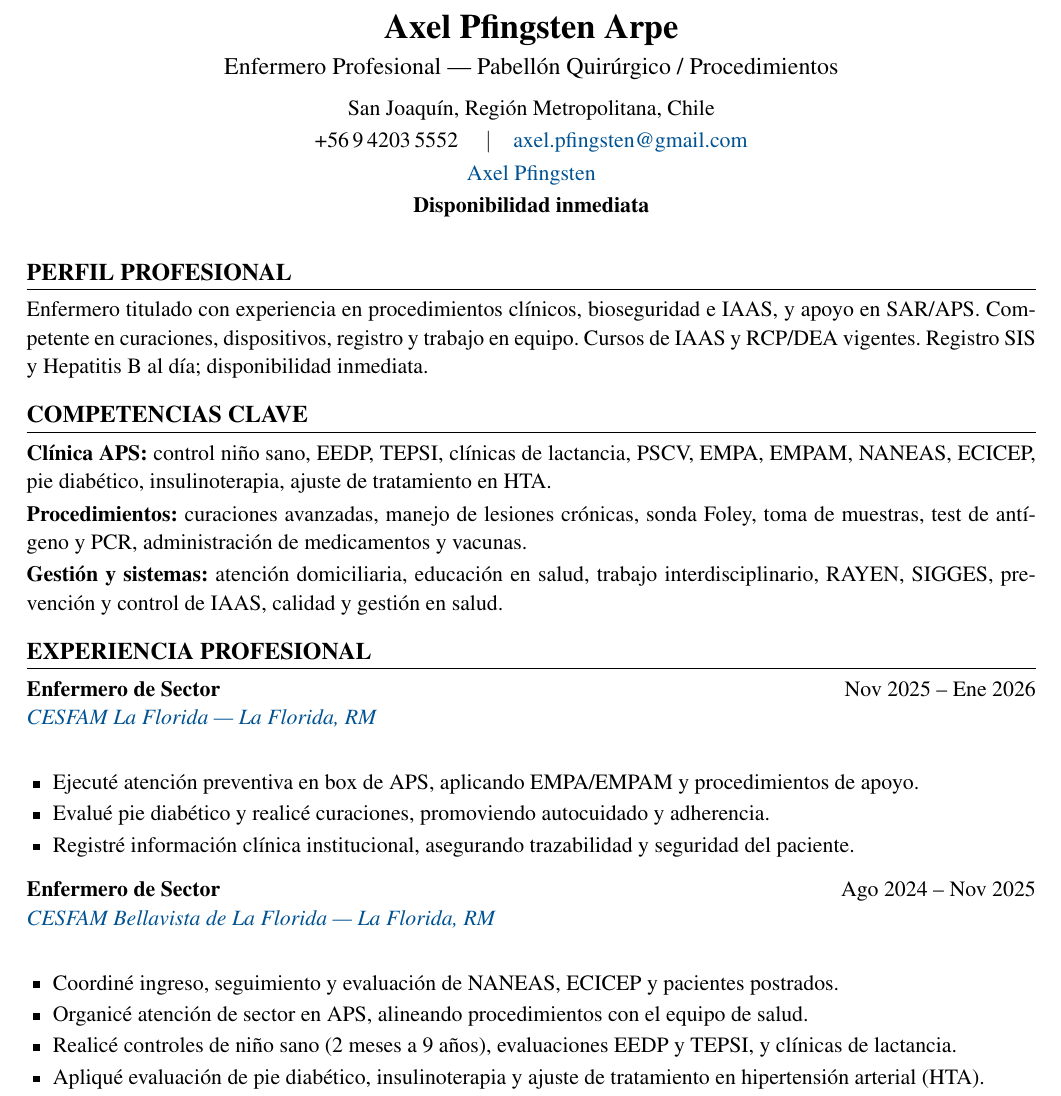
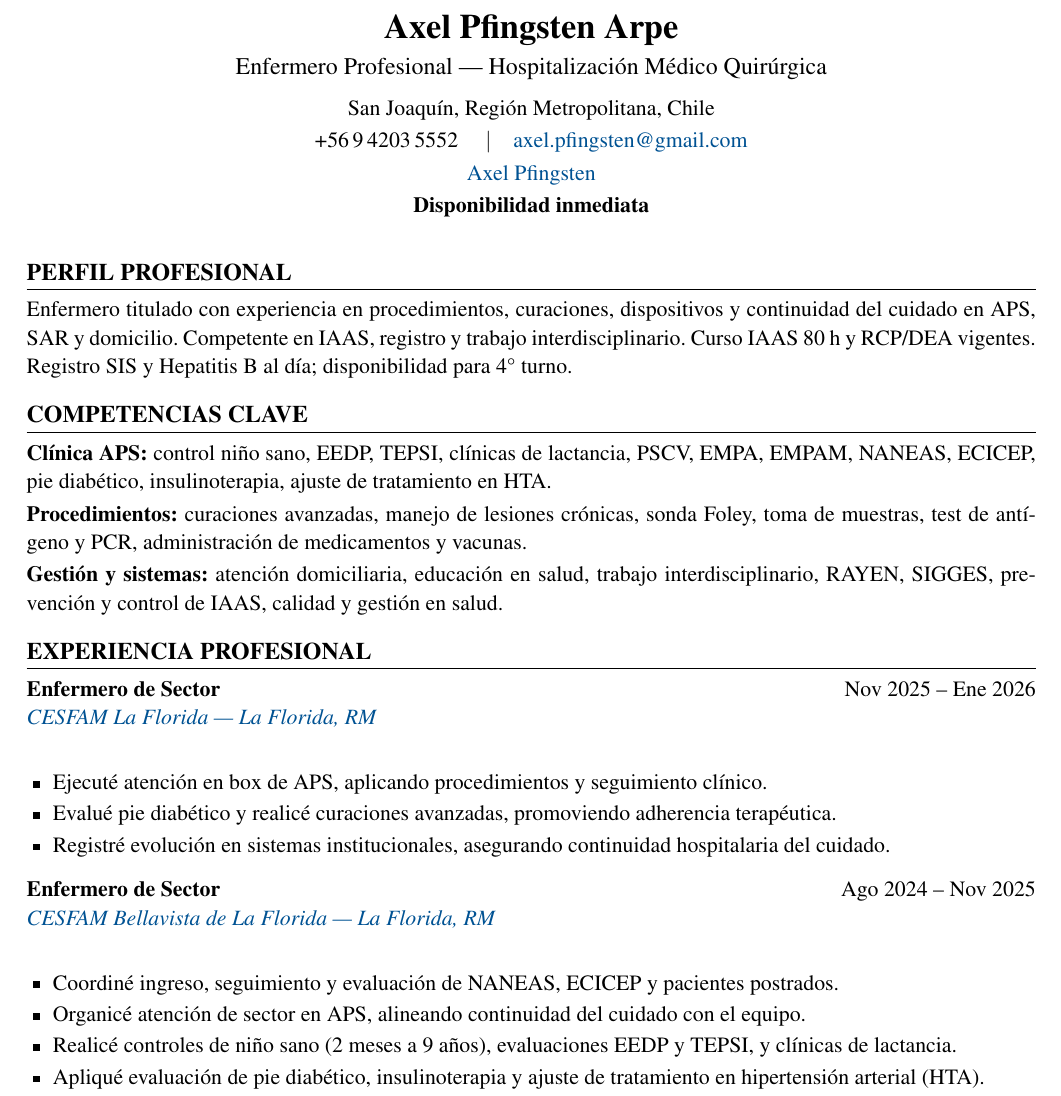
Before and after one commit to guillermoprojaslema/Agarra-la-Pallapp, a LaTeX CV (CV_Axel_Pfingsten_Arpe.tex): part of page 1 of 2, cut so that both start at the same text. Compiled offline with pdfLaTeX.

Commit message:
Adaptar CV Harvard a OF-20260825-37: Enfermero/a Hospitalización Médico Quirúrgico — RedSalud Santiago.
Partiendo de CV_Base.docx; perfil y bullets alineados a la oferta.

```diff
--- a/CV_Axel_Pfingsten_Arpe.tex
+++ b/CV_Axel_Pfingsten_Arpe.tex
@@ -20,7 +20,7 @@
   linkcolor=linkblue,
   pdfauthor={Axel Pfingsten Arpe},
   pdftitle={Curriculum Vitae — Axel Pfingsten Arpe},
-  pdfsubject={Enfermero Profesional — Pabellón Quirúrgico / Procedimientos}
+  pdfsubject={Enfermero Profesional — Hospitalización Médico Quirúrgica}
 }
 
 \pagestyle{empty}
@@ -50,7 +50,7 @@
 %========== ENCABEZADO ==========
 \begin{center}
   {\LARGE\bfseries Axel Pfingsten Arpe}\\[4pt]
-  {\large Enfermero Profesional --- Pabellón Quirúrgico / Procedimientos}\\[6pt]
+  {\large Enfermero Profesional --- Hospitalización Médico Quirúrgica}\\[6pt]
   San Joaquín, Región Metropolitana, Chile\\[2pt]
   +56\,9\,4203\,5552 \quad$\vert$\quad
   \href{mailto:axel.pfingsten@gmail.com}{axel.pfingsten@gmail.com}\\[2pt]
@@ -62,7 +62,7 @@
 
 %========== PERFIL ==========
 \section{Perfil profesional}
-Enfermero titulado con experiencia en procedimientos clínicos, bioseguridad e IAAS, y apoyo en SAR/APS. Competente en curaciones, dispositivos, registro y trabajo en equipo. Cursos de IAAS y RCP/DEA vigentes. Registro SIS y Hepatitis~B al día; disponibilidad inmediata.
+Enfermero titulado con experiencia en procedimientos, curaciones, dispositivos y continuidad del cuidado en APS, SAR y domicilio. Competente en IAAS, registro y trabajo interdisciplinario. Curso IAAS 80~h y RCP/DEA vigentes. Registro SIS y Hepatitis~B al día; disponibilidad para 4\textdegree{} turno.
 
 %========== COMPETENCIAS ==========
 \section{Competencias clave}
@@ -77,9 +77,9 @@ Enfermero titulado con experiencia en procedimientos clínicos, bioseguridad e I
 {Nov 2025 -- Ene 2026}
 {\maps{CESFAM+La+Florida+Av.+La+Florida+6015,+La+Florida,+Santiago}{CESFAM La Florida — La Florida, RM}}
 \begin{itemize}
-  \item Ejecuté atención preventiva en box de APS, aplicando EMPA/EMPAM y procedimientos de apoyo.
-  \item Evalué pie diabético y realicé curaciones, promoviendo autocuidado y adherencia.
-  \item Registré información clínica institucional, asegurando trazabilidad y seguridad del paciente.
+  \item Ejecuté atención en box de APS, aplicando procedimientos y seguimiento clínico.
+  \item Evalué pie diabético y realicé curaciones avanzadas, promoviendo adherencia terapéutica.
+  \item Registré evolución en sistemas institucionales, asegurando continuidad hospitalaria del cuidado.
 \end{itemize}
 \vspace{6pt}
 
@@ -88,7 +88,7 @@ Enfermero titulado con experiencia en procedimientos clínicos, bioseguridad e I
 {\maps{CESFAM+Bellavista+Pudeto+7100,+La+Florida,+Santiago}{CESFAM Bellavista de La Florida — La Florida, RM}}
 \begin{itemize}
   \item Coordiné ingreso, seguimiento y evaluación de NANEAS, ECICEP y pacientes postrados.
-  \item Organicé atención de sector en APS, alineando procedimientos con el equipo de salud.
+  \item Organicé atención de sector en APS, alineando continuidad del cuidado con el equipo.
   \item Realicé controles de niño sano (2 meses a 9 años), evaluaciones EEDP y TEPSI, y clínicas de lactancia.
   \item Apliqué evaluación de pie diabético, insulinoterapia y ajuste de tratamiento en hipertensión arterial (HTA).
   \item Ejecuté EMPA/EMPAM y educación en autocuidado orientada a resultados de salud.
```
Also changed, not shown: CV_Axel_Pfingsten_Arpe.pdf, CV_Axel_Pfingsten_Arpe.tex (2 more changed lines).
